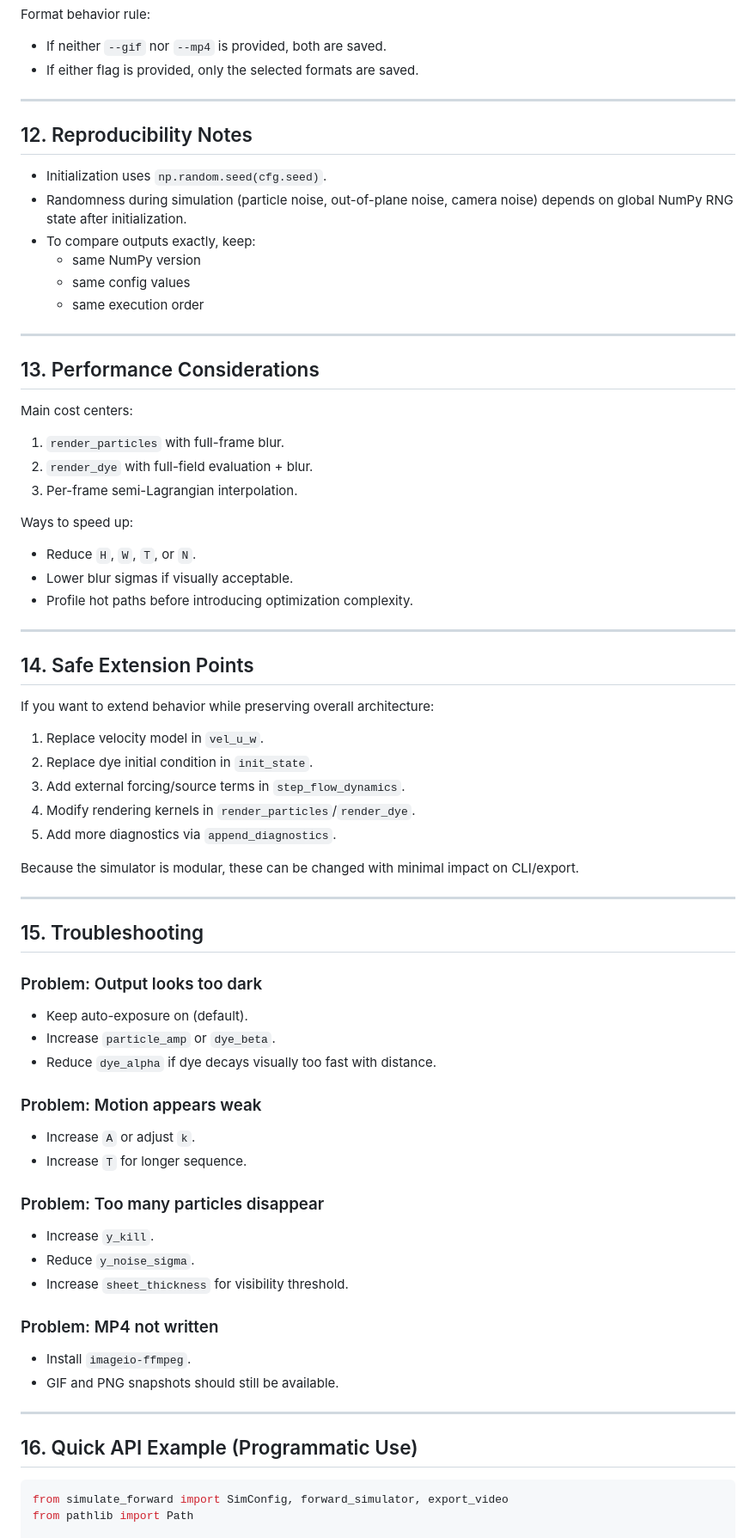
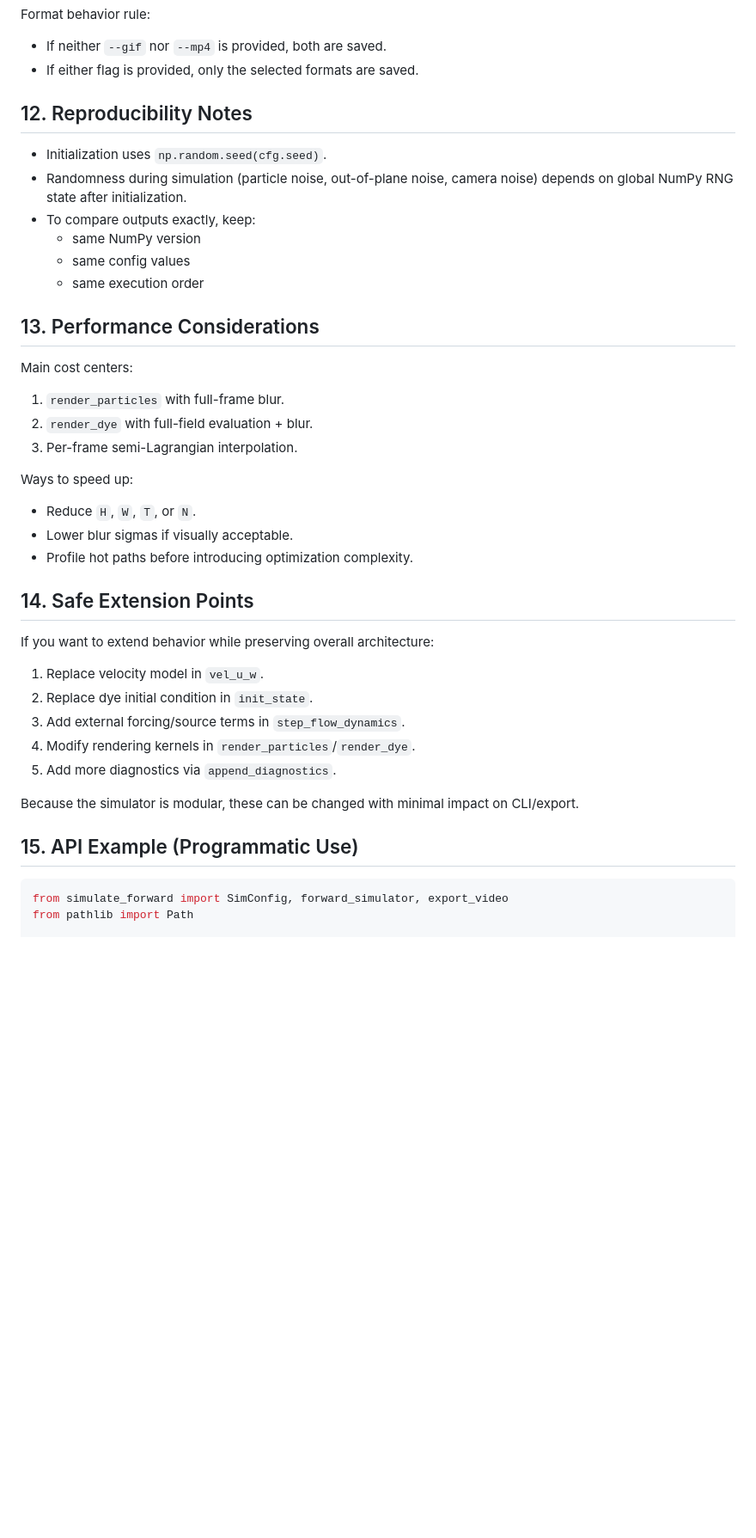
Before and after one commit to w-bolton/MDM2_Group_10, a Markdown page: README.md, the part around one of its changes. Shown at 86% size. GitHub-like rendering; blank space fills up the shorter version.

````diff
--- a/README.md
+++ b/README.md
@@ -319,7 +317,6 @@ Format behavior rule:
 - If neither `--gif` nor `--mp4` is provided, both are saved.
 - If either flag is provided, only the selected formats are saved.
 
----
 
 ## 12. Reproducibility Notes
 
@@ -330,7 +327,6 @@ Format behavior rule:
   - same config values
   - same execution order
 
----
 
 ## 13. Performance Considerations
 
@@ -346,7 +342,6 @@ Ways to speed up:
 - Lower blur sigmas if visually acceptable.
 - Profile hot paths before introducing optimization complexity.
 
----
 
 ## 14. Safe Extension Points
 
@@ -360,35 +355,8 @@ If you want to extend behavior while preserving overall architecture:
 
 Because the simulator is modular, these can be changed with minimal impact on CLI/export.
 
----
 
-## 15. Troubleshooting
-
-### Problem: Output looks too dark
-
-- Keep auto-exposure on (default).
-- Increase `particle_amp` or `dye_beta`.
-- Reduce `dye_alpha` if dye decays visually too fast with distance.
-
-### Problem: Motion appears weak
-
-- Increase `A` or adjust `k`.
-- Increase `T` for longer sequence.
-
-### Problem: Too many particles disappear
-
-- Increase `y_kill`.
-- Reduce `y_noise_sigma`.
-- Increase `sheet_thickness` for visibility threshold.
-
-### Problem: MP4 not written
-
-- Install `imageio-ffmpeg`.
-- GIF and PNG snapshots should still be available.
-
----
-
-## 16. Quick API Example (Programmatic Use)
+## 15. API Example (Programmatic Use)
 
 ```python
 from simulate_forward import SimConfig, forward_simulator, export_video
````
Also changed, not shown: other parts of README.md (+17 -13 lines).
